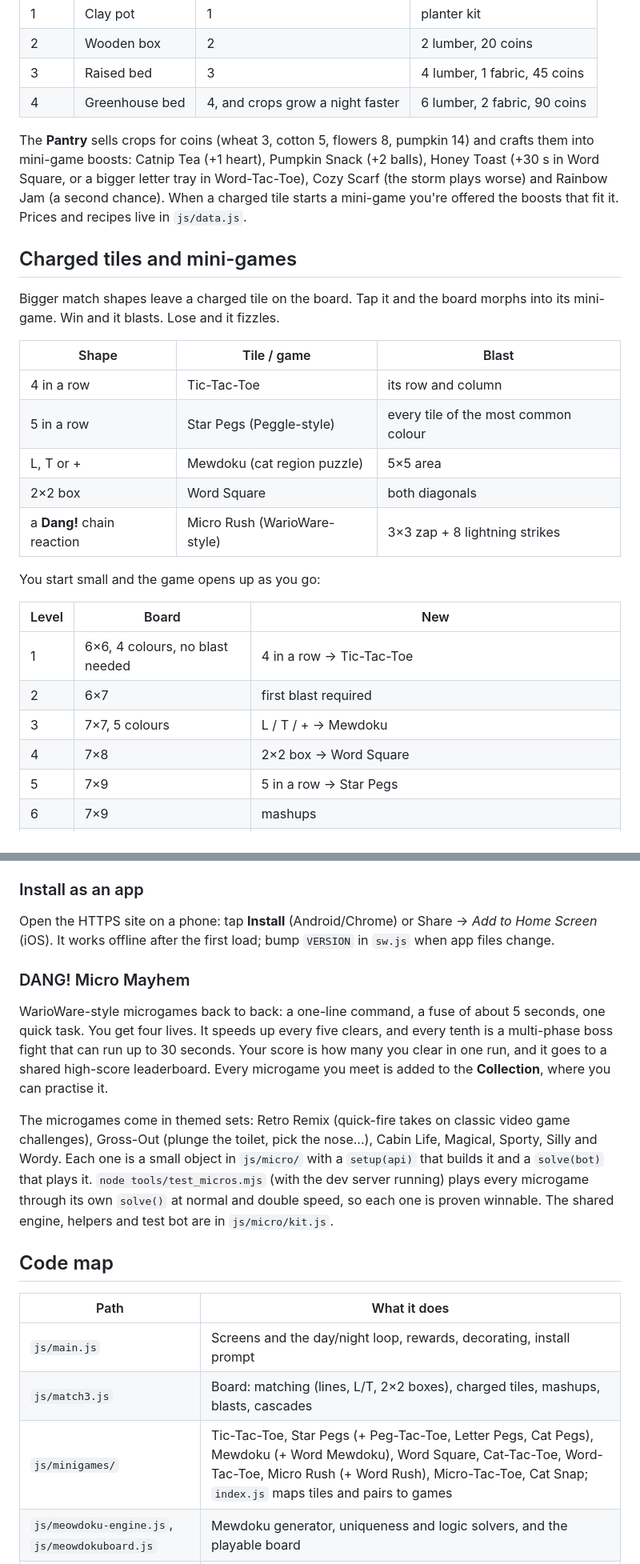
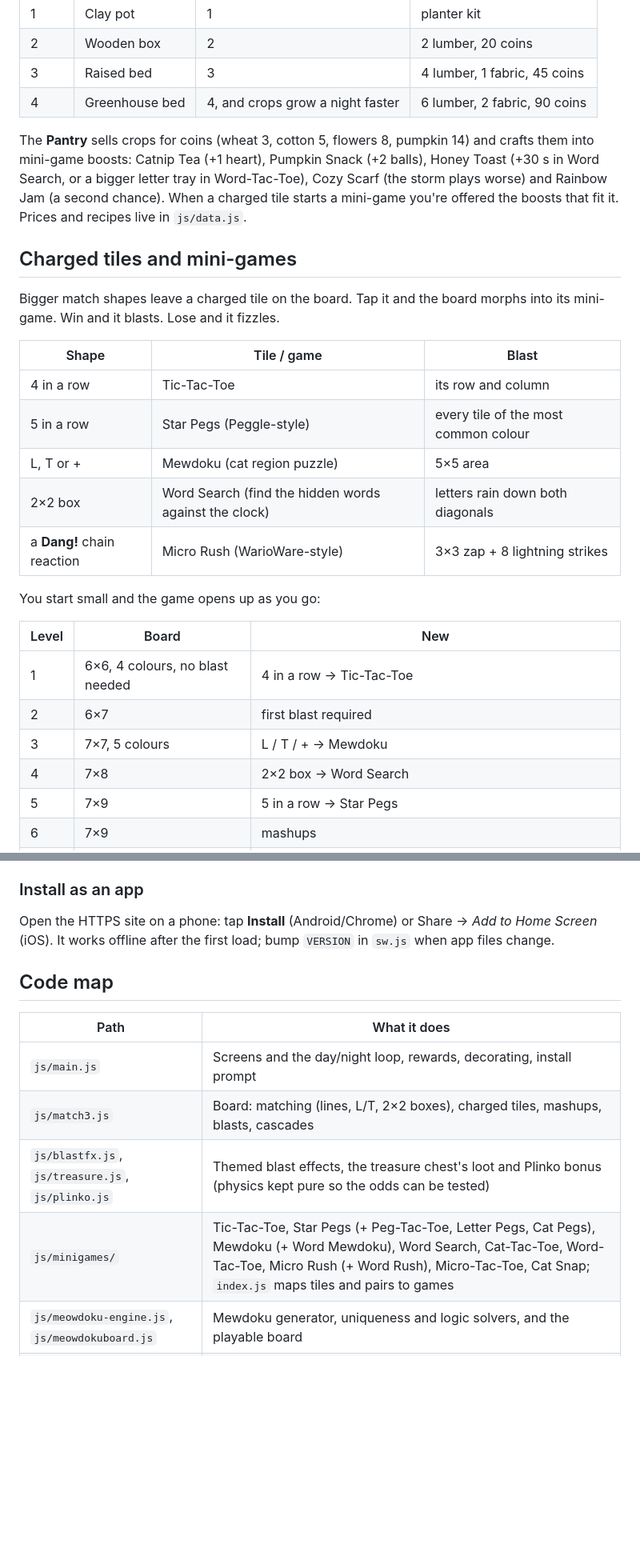
Before and after one commit to andmillionaire/Dang, a Markdown page: README.md, 2 parts joined by grey strips. Shown at 80% size. GitHub-like rendering; blank space fills up the shorter version.

Commit message:
README: Word Search, themed blasts, treasure chest, arcade sections, Funtendo
Co-Authored-By: Claude Opus 5.5 <noreply@anthropic.com>
Claude-Session: https://claude.ai/code/session_01SDF86ewM2mE4CmrA8WNqa6

```diff
--- a/README.md
+++ b/README.md
@@ -25,7 +25,7 @@ Turn between the attic's four walls (◀ ▶ or swipe), each with four planter s
 | 3 | Raised bed | 3 | 4 lumber, 1 fabric, 45 coins |
 | 4 | Greenhouse bed | 4, and crops grow a night faster | 6 lumber, 2 fabric, 90 coins |
 
-The **Pantry** sells crops for coins (wheat 3, cotton 5, flowers 8, pumpkin 14) and crafts them into mini-game boosts: Catnip Tea (+1 heart), Pumpkin Snack (+2 balls), Honey Toast (+30 s in Word Square, or a bigger letter tray in Word-Tac-Toe), Cozy Scarf (the storm plays worse) and Rainbow Jam (a second chance). When a charged tile starts a mini-game you're offered the boosts that fit it. Prices and recipes live in `js/data.js`.
+The **Pantry** sells crops for coins (wheat 3, cotton 5, flowers 8, pumpkin 14) and crafts them into mini-game boosts: Catnip Tea (+1 heart), Pumpkin Snack (+2 balls), Honey Toast (+30 s in Word Search, or a bigger letter tray in Word-Tac-Toe), Cozy Scarf (the storm plays worse) and Rainbow Jam (a second chance). When a charged tile starts a mini-game you're offered the boosts that fit it. Prices and recipes live in `js/data.js`.
 
 ## Charged tiles and mini-games
 
@@ -36,7 +36,7 @@ Bigger match shapes leave a charged tile on the board. Tap it and the board morp
 | 4 in a row | Tic-Tac-Toe | its row and column |
 | 5 in a row | Star Pegs (Peggle-style) | every tile of the most common colour |
 | L, T or + | Mewdoku (cat region puzzle) | 5×5 area |
-| 2×2 box | Word Square | both diagonals |
+| 2×2 box | Word Search (find the hidden words against the clock) | letters rain down both diagonals |
 | a **Dang!** chain reaction | Micro Rush (WarioWare-style) | 3×3 zap + 8 lightning strikes |
 
 You start small and the game opens up as you go:
@@ -46,7 +46,7 @@ You start small and the game opens up as you go:
 | 1 | 6×6, 4 colours, no blast needed | 4 in a row → Tic-Tac-Toe |
 | 2 | 6×7 | first blast required |
 | 3 | 7×7, 5 colours | L / T / + → Mewdoku |
-| 4 | 7×8 | 2×2 box → Word Square |
+| 4 | 7×8 | 2×2 box → Word Search |
 | 5 | 7×9 | 5 in a row → Star Pegs |
 | 6 | 7×9 | mashups |
 | 7+ | 7×9, 6 colours from level 8 | chain reactions leave a Dang! tile; targets, moves and blasts keep climbing |
@@ -126,19 +138,14 @@ Point the tunnel's public hostname at `http://192.168.1.116:8095` and turn Rocke
 
 Open the HTTPS site on a phone: tap **Install** (Android/Chrome) or Share → *Add to Home Screen* (iOS). It works offline after the first load; bump `VERSION` in `sw.js` when app files change.
 
-### DANG! Micro Mayhem
-
-WarioWare-style microgames back to back: a one-line command, a fuse of about 5 seconds, one quick task. You get four lives. It speeds up every five clears, and every tenth is a multi-phase boss fight that can run up to 30 seconds. Your score is how many you clear in one run, and it goes to a shared high-score leaderboard. Every microgame you meet is added to the **Collection**, where you can practise it.
-
-The microgames come in themed sets: Retro Remix (quick-fire takes on classic video game challenges), Gross-Out (plunge the toilet, pick the nose...), Cabin Life, Magical, Sporty, Silly and Wordy. Each one is a small object in `js/micro/` with a `setup(api)` that builds it and a `solve(bot)` that plays it. `node tools/test_micros.mjs` (with the dev server running) plays every microgame through its own `solve()` at normal and double speed, so each one is proven winnable. The shared engine, helpers and test bot are in `js/micro/kit.js`.
-
 ## Code map
 
 | Path | What it does |
 | --- | --- |
 | `js/main.js` | Screens and the day/night loop, rewards, decorating, install prompt |
 | `js/match3.js` | Board: matching (lines, L/T, 2×2 boxes), charged tiles, mashups, blasts, cascades |
-| `js/minigames/` | Tic-Tac-Toe, Star Pegs (+ Peg-Tac-Toe, Letter Pegs, Cat Pegs), Mewdoku (+ Word Mewdoku), Word Square, Cat-Tac-Toe, Word-Tac-Toe, Micro Rush (+ Word Rush), Micro-Tac-Toe, Cat Snap; `index.js` maps tiles and pairs to games |
+| `js/blastfx.js`, `js/treasure.js`, `js/plinko.js` | Themed blast effects, the treasure chest's loot and Plinko bonus (physics kept pure so the odds can be tested) |
+| `js/minigames/` | Tic-Tac-Toe, Star Pegs (+ Peg-Tac-Toe, Letter Pegs, Cat Pegs), Mewdoku (+ Word Mewdoku), Word Search, Cat-Tac-Toe, Word-Tac-Toe, Micro Rush (+ Word Rush), Micro-Tac-Toe, Cat Snap; `index.js` maps tiles and pairs to games |
 | `js/meowdoku-engine.js`, `js/meowdokuboard.js` | Mewdoku generator, uniqueness and logic solvers, and the playable board |
 | `js/arcade/` | The cabinet: Magical Mewdoku (pre-generated levels) and Micro Mayhem |
 | `js/micro/` | The arcade's microgames by theme, plus `kit.js` (engine, helpers, test bot) |
```
Also changed, not shown: other parts of README.md (+12 -0 lines).
